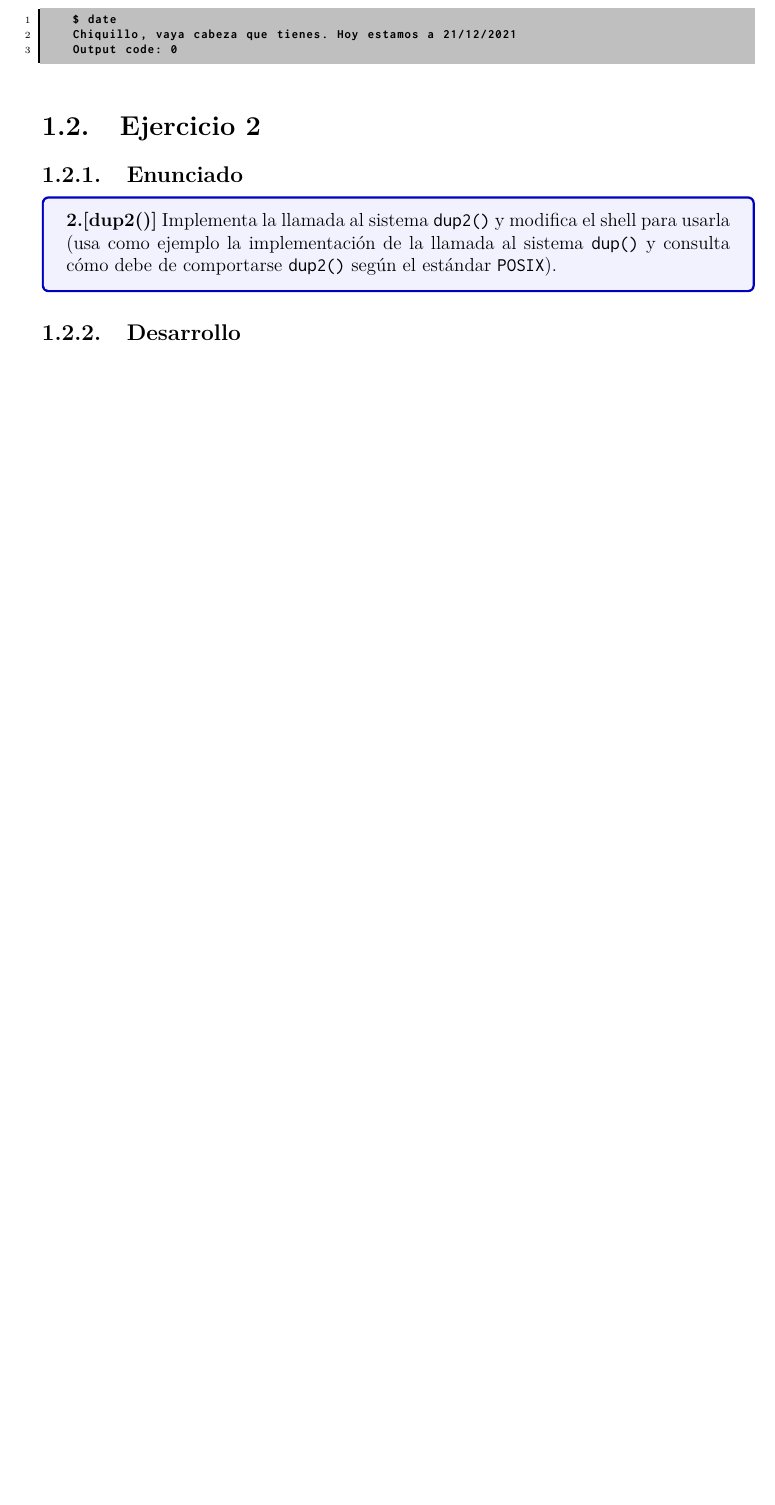
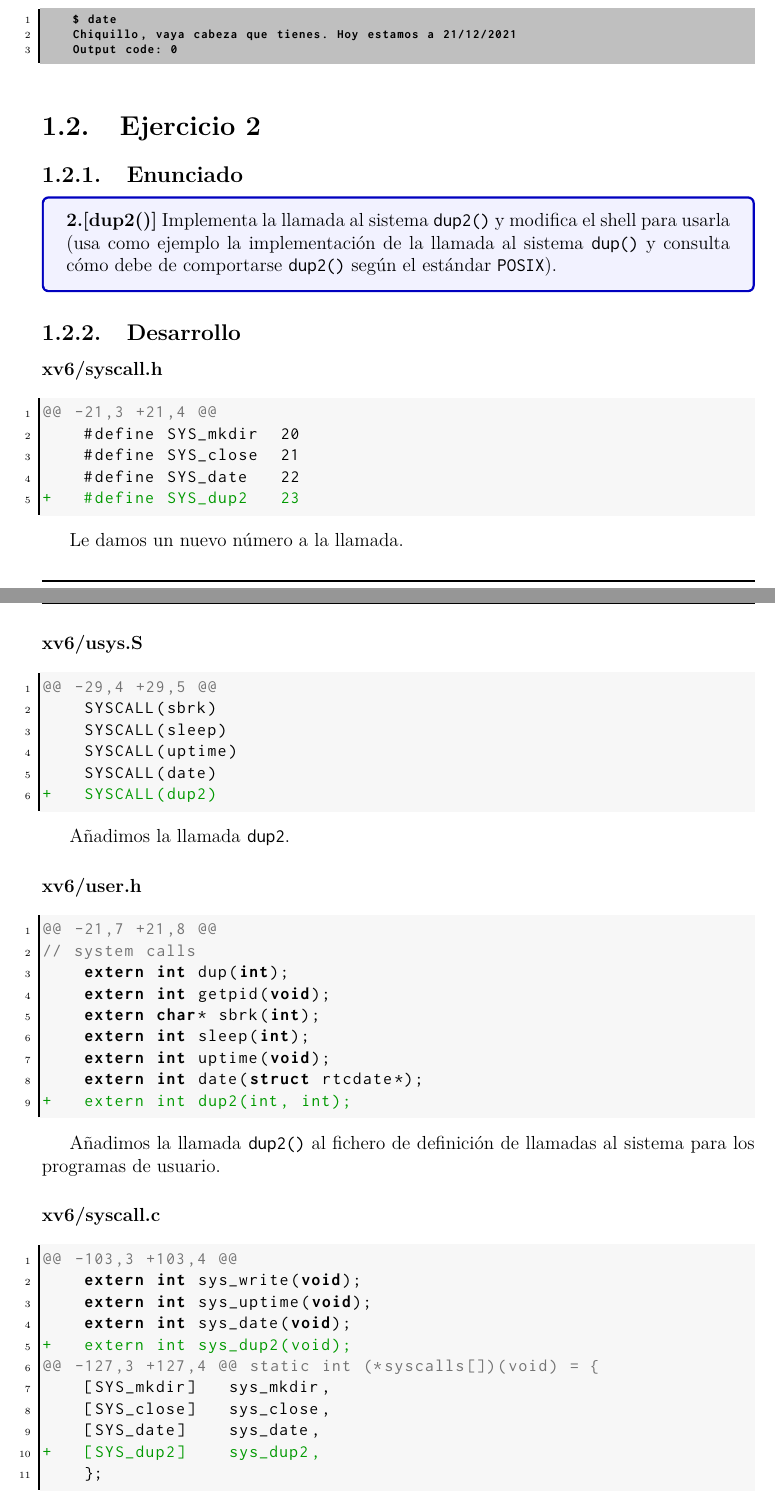
Before and after one commit to elenatablas/xv6, a LaTeX book (doc/Memoria/xv6.tex, which reads doc/Memoria/codigofuente/llamadasSistema/ejercicios/ejer2.tex): part of page 7 of 28 before the commit and two parts of pages 7 and 8 of 30 after it, the two joined at a grey line, cut so that both start at the same text, the shorter picture padded with empty space. Compiled offline with pdfLaTeX.

Commit message:
doc: Llamadas Sistema Ejer2 dup2

```diff
--- a/doc/Memoria/codigofuente/llamadasSistema/ejercicios/ejer2.tex
+++ b/doc/Memoria/codigofuente/llamadasSistema/ejercicios/ejer2.tex
@@ -7,4 +7,53 @@ para usarla (usa como ejemplo la implementación de la llamada al sistema \textt
 debe de comportarse \texttt{dup2()} según el estándar \texttt{POSIX}).
 \end{ejer}
 \subsection{Desarrollo}
+\subsubsection{xv6/syscall.h}
+\begin{listing}
+@@ -21,3 +21,4 @@
+    #define SYS_mkdir  20
+    #define SYS_close  21
+    #define SYS_date   22
++   #define SYS_dup2   23
+\end{listing}
+\par Le damos un nuevo número a la llamada.
 
+\subsubsection{xv6/usys.S}
+\begin{listing}
+@@ -29,4 +29,5 @@
+    SYSCALL(sbrk)
+    SYSCALL(sleep)
+    SYSCALL(uptime)
+    SYSCALL(date)
++   SYSCALL(dup2)
+\end{listing}
+\par Añadimos la llamada \texttt{dup2}.
+
+\subsubsection{xv6/user.h}
+\begin{listing}
+@@ -21,7 +21,8 @@
+// system calls
+    extern int dup(int);
+    extern int getpid(void);
+    extern char* sbrk(int);
+    extern int sleep(int);
+    extern int uptime(void);
+    extern int date(struct rtcdate*);
++   extern int dup2(int, int);
+\end{listing}
+\par Añadimos la llamada \texttt{dup2()} al fichero de definición de llamadas
+al sistema para los programas de usuario.
+
+\subsubsection{xv6/syscall.c}
+\begin{listing}
+@@ -103,3 +103,4 @@
+    extern int sys_write(void);
+    extern int sys_uptime(void);
+    extern int sys_date(void);
++   extern int sys_dup2(void);
+@@ -127,3 +127,4 @@ static int (*syscalls[])(void) = {
+    [SYS_mkdir]   sys_mkdir,
+    [SYS_close]   sys_close,
+    [SYS_date]    sys_date,
++   [SYS_dup2]    sys_dup2,
+    };
+\end{listing}
@@ -10,0 +70 @@ debe de comportarse \texttt{dup2()} según el estándar \texttt{POSIX}).
++       int oldfd, newfd;
```
Also changed, not shown: doc/Memoria/codigofuente/llamadasSistema/ejercicios/ejer2.tex (35 more changed lines).
